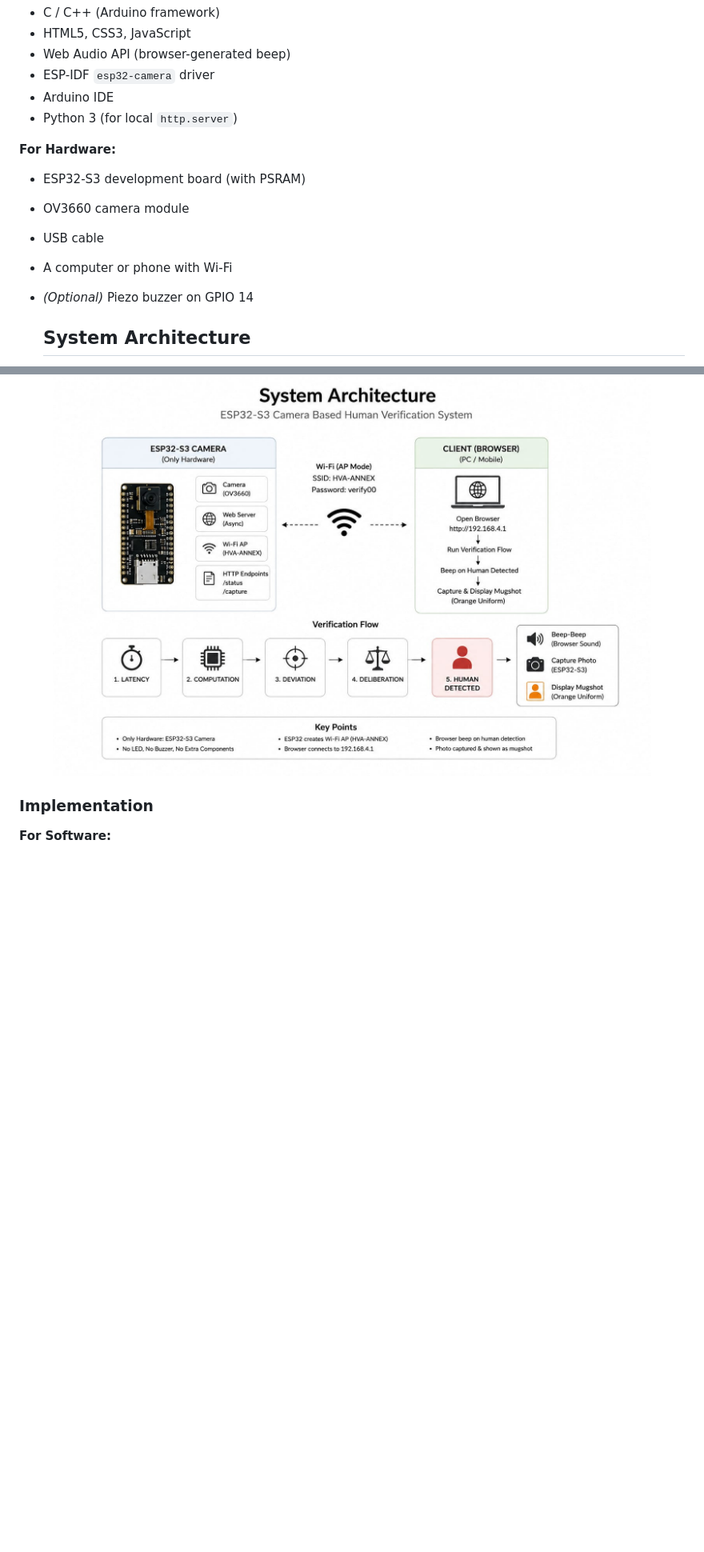
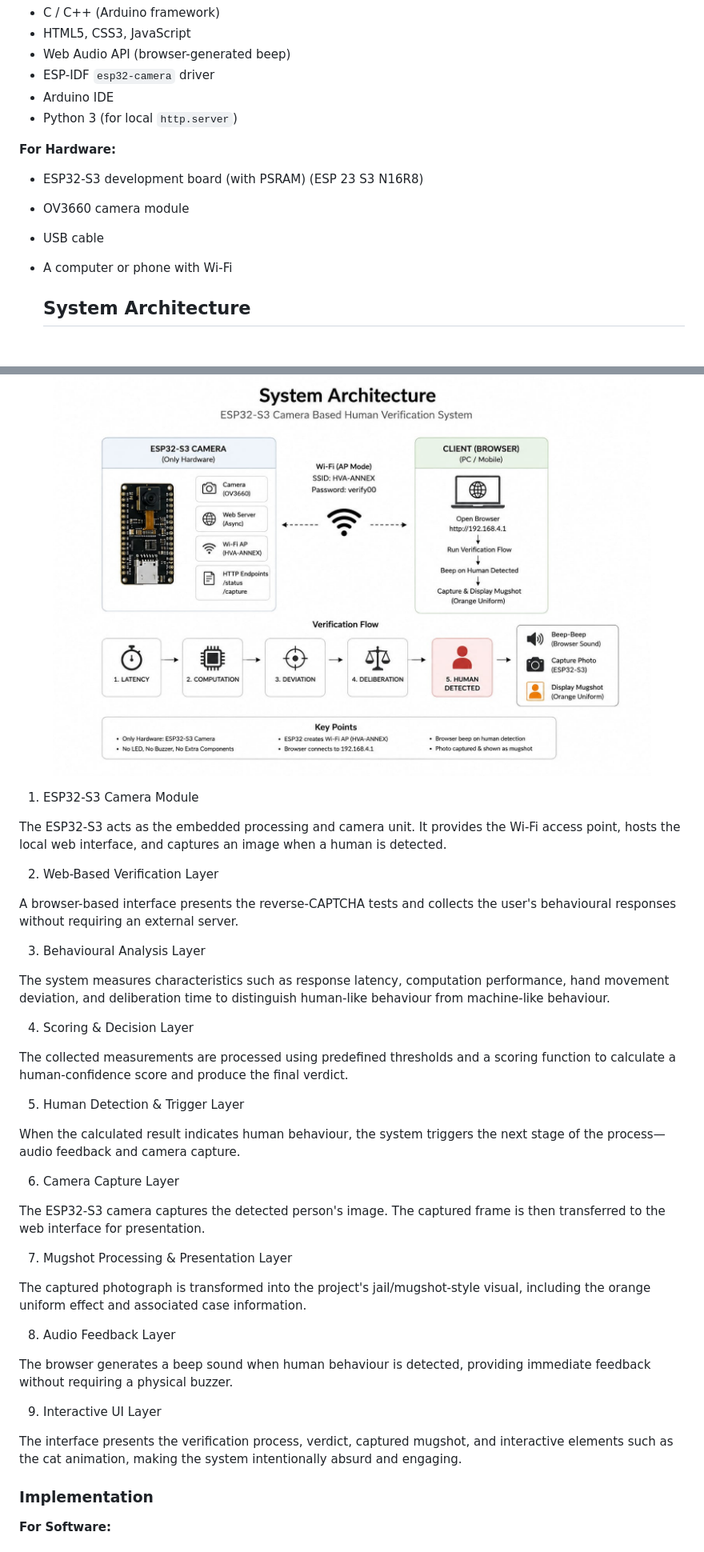
Before and after one commit to MathewsV-Manoj/useless_project, a Markdown page: README.md, 2 parts joined by grey strips. Shown at 80% size. GitHub-like rendering; blank space fills up the shorter version.

```diff
--- a/README.md
+++ b/README.md
@@ -35,17 +38,53 @@ The **Humanity Verification Authority** — a fully offline, self-contained enfo
 - Python 3 (for local `http.server`)
 
 **For Hardware:**
-- ESP32-S3 development board (with PSRAM)
+- ESP32-S3 development board (with PSRAM) (ESP 23 S3 N16R8)
 - OV3660 camera module
 - USB cable
 - A computer or phone with Wi-Fi
-- *(Optional)* Piezo buzzer on GPIO 14
+
 
   ## System Architecture
 
 <p align="center">
   <img src="./architecture_diagram.jpeg" width="90%">
 </p>
+
+1. ESP32-S3 Camera Module
+
+The ESP32-S3 acts as the embedded processing and camera unit. It provides the Wi-Fi access point, hosts the local web interface, and captures an image when a human is detected.
+
+2. Web-Based Verification Layer
+
+A browser-based interface presents the reverse-CAPTCHA tests and collects the user's behavioural responses without requiring an external server.
+
+3. Behavioural Analysis Layer
+
+The system measures characteristics such as response latency, computation performance, hand movement deviation, and deliberation time to distinguish human-like behaviour from machine-like behaviour.
+
+4. Scoring & Decision Layer
+
+The collected measurements are processed using predefined thresholds and a scoring function to calculate a human-confidence score and produce the final verdict.
+
+5. Human Detection & Trigger Layer
+
+When the calculated result indicates human behaviour, the system triggers the next stage of the process—audio feedback and camera capture.
+
+6. Camera Capture Layer
+
+The ESP32-S3 camera captures the detected person's image. The captured frame is then transferred to the web interface for presentation.
+
+7. Mugshot Processing & Presentation Layer
+
+The captured photograph is transformed into the project's jail/mugshot-style visual, including the orange uniform effect and associated case information.
+
+8. Audio Feedback Layer
+
+The browser generates a beep sound when human behaviour is detected, providing immediate feedback without requiring a physical buzzer.
+
+9. Interactive UI Layer
+
+The interface presents the verification process, verdict, captured mugshot, and interactive elements such as the cat animation, making the system intentionally absurd and engaging.
 
 ### Implementation
 
```
Also changed, not shown: other parts of README.md (+8 -6 lines).
